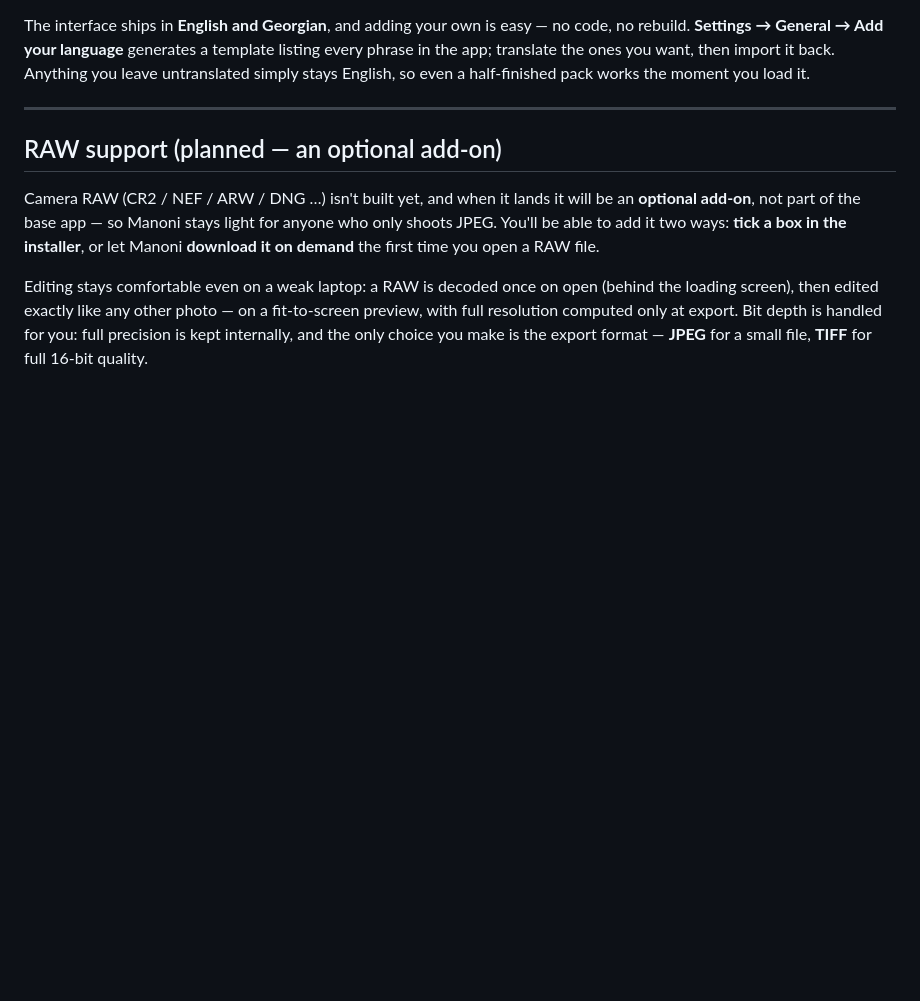
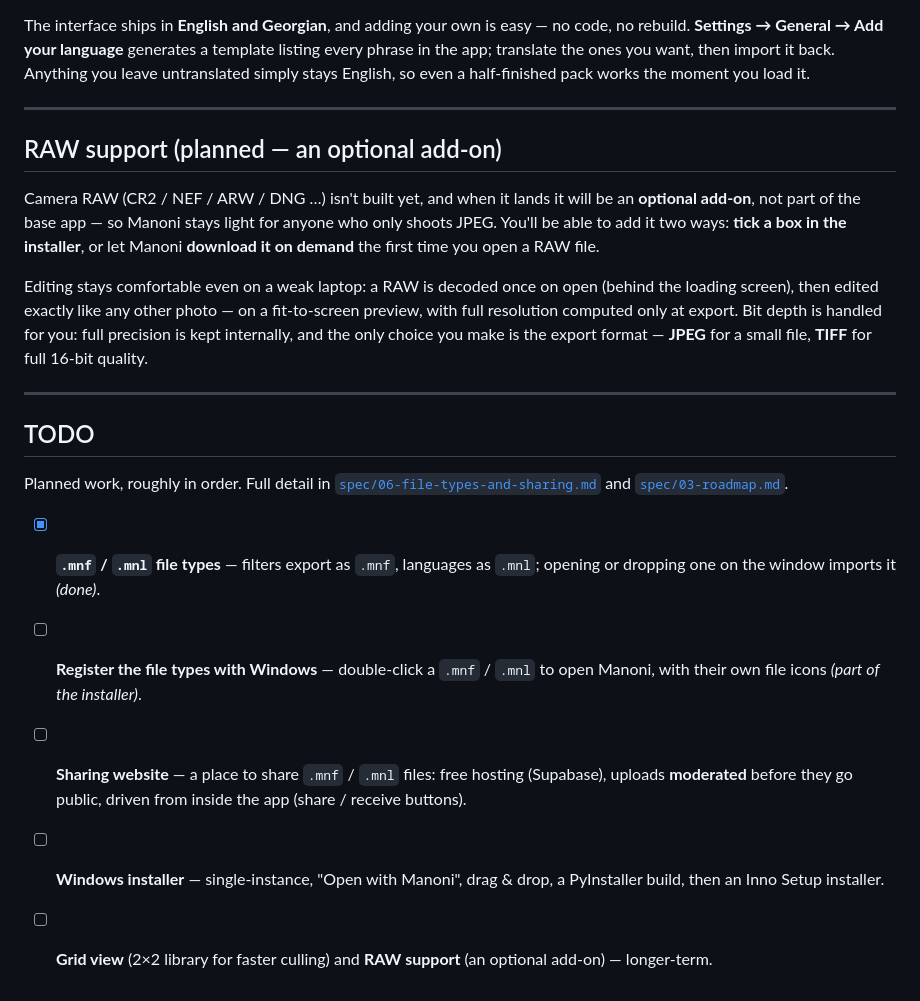
Before and after one commit to kandelucky/Manoni, a Markdown page: README.md, the part around the change. Drawn GitHub-style; blank space fills up the shorter version.

Commit message:
Add a TODO section to the README
Lists the near-term plan: the new .mnf / .mnl file types (done), OS file-type
registration, the moderated sharing website, the Windows installer, and the
longer-term grid view / RAW support.

```diff
--- a/README.md
+++ b/README.md
@@ -166,3 +166,23 @@ fit-to-screen preview, with full resolution computed only at export. Bit depth i
 handled for you: full precision is kept internally, and the only choice you make
 is the export format — **JPEG** for a small file, **TIFF** for full 16-bit
 quality.
+
+---
+
+## TODO
+
+Planned work, roughly in order. Full detail in
+[`spec/06-file-types-and-sharing.md`](spec/06-file-types-and-sharing.md) and
+[`spec/03-roadmap.md`](spec/03-roadmap.md).
+
+- [x] **`.mnf` / `.mnl` file types** — filters export as `.mnf`, languages as
+  `.mnl`; opening or dropping one on the window imports it *(done)*.
+- [ ] **Register the file types with Windows** — double-click a `.mnf` / `.mnl`
+  to open Manoni, with their own file icons *(part of the installer)*.
+- [ ] **Sharing website** — a place to share `.mnf` / `.mnl` files: free hosting
+  (Supabase), uploads **moderated** before they go public, driven from inside the
+  app (share / receive buttons).
+- [ ] **Windows installer** — single-instance, "Open with Manoni", drag & drop, a
+  PyInstaller build, then an Inno Setup installer.
+- [ ] **Grid view** (2×2 library for faster culling) and **RAW support** (an
+  optional add-on) — longer-term.
```
